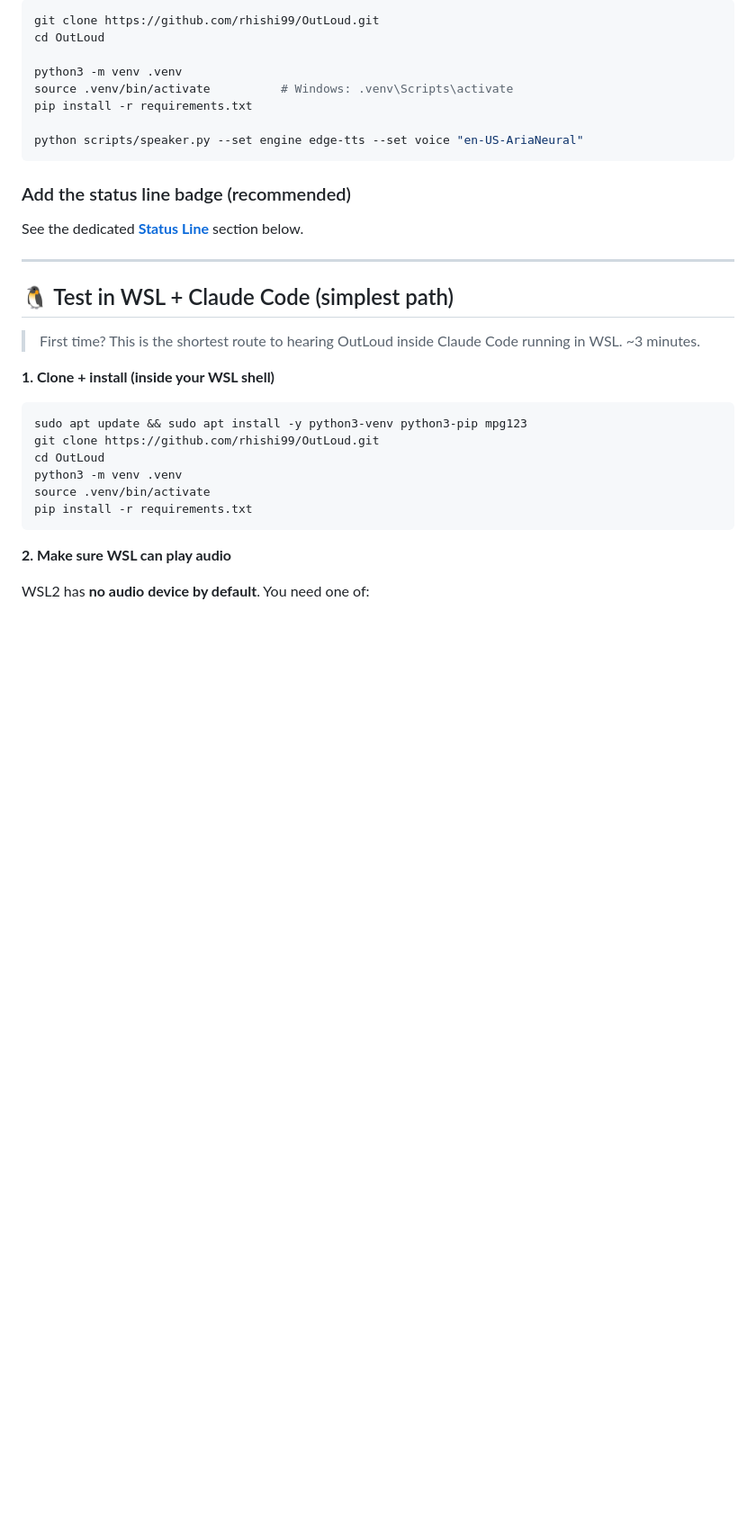
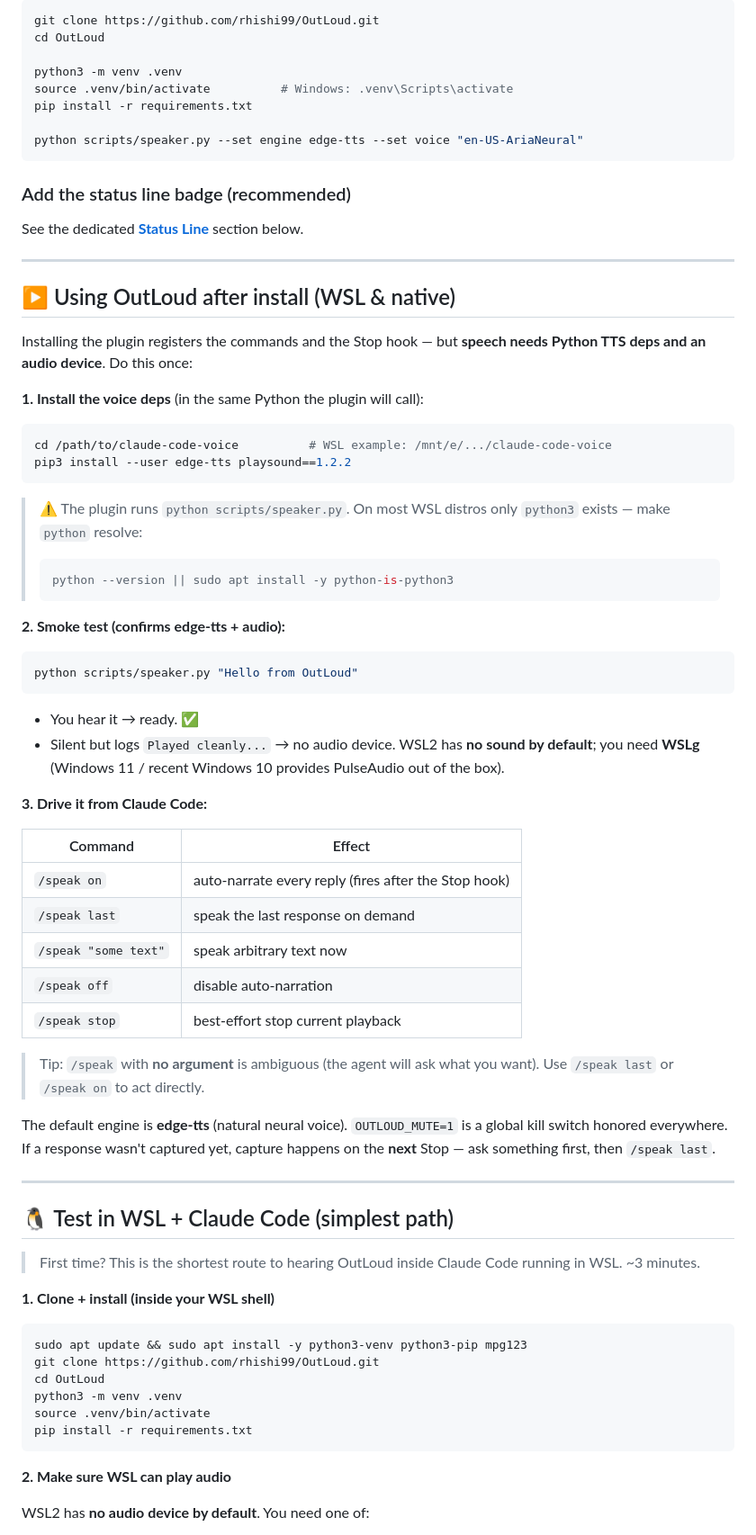
Before and after one commit to rhishi99/OutLoud, a Markdown page: README.md, the part around one of its changes. Shown at 90% size. Rendered like a GitHub page; blank space fills up the shorter version.

Commit message:
docs: add 'Using OutLoud after install (WSL & native)' usage block (#2)
Co-Authored-By: Claude Opus 4.8 <noreply@anthropic.com>

Claude-Session: https://claude.ai/code/session_01PtMxjsL77TU9FMtRwn3MAX

````diff
--- a/README.md
+++ b/README.md
@@ -115,6 +117,47 @@ python scripts/speaker.py --set engine edge-tts --set voice "en-US-AriaNeural"
 ### Add the status line badge (recommended)
 
 See the dedicated **[Status Line](#status-line-informational-only)** section below.
+
+---
+
+## ▶️ Using OutLoud after install (WSL & native)
+
+Installing the plugin registers the commands and the Stop hook — but **speech needs Python TTS deps and an audio device**. Do this once:
+
+**1. Install the voice deps** (in the same Python the plugin will call):
+
+```bash
+cd /path/to/claude-code-voice          # WSL example: /mnt/e/.../claude-code-voice
+pip3 install --user edge-tts playsound==1.2.2
+```
+
+> ⚠️ The plugin runs `python scripts/speaker.py`. On most WSL distros only `python3` exists — make `python` resolve:
+> ```bash
+> python --version || sudo apt install -y python-is-python3
+> ```
+
+**2. Smoke test (confirms edge-tts + audio):**
+
+```bash
+python scripts/speaker.py "Hello from OutLoud"
+```
+
+- You hear it → ready. ✅
+- Silent but logs `Played cleanly...` → no audio device. WSL2 has **no sound by default**; you need **WSLg** (Windows 11 / recent Windows 10 provides PulseAudio out of the box).
+
+**3. Drive it from Claude Code:**
+
+| Command | Effect |
+|---|---|
+| `/speak on` | auto-narrate every reply (fires after the Stop hook) |
+| `/speak last` | speak the last response on demand |
+| `/speak "some text"` | speak arbitrary text now |
+| `/speak off` | disable auto-narration |
+| `/speak stop` | best-effort stop current playback |
+
+> Tip: `/speak` with **no argument** is ambiguous (the agent will ask what you want). Use `/speak last` or `/speak on` to act directly.
+
+The default engine is **edge-tts** (natural neural voice). `OUTLOUD_MUTE=1` is a global kill switch honored everywhere. If a response wasn't captured yet, capture happens on the **next** Stop — ask something first, then `/speak last`.
 
 ---
 
````
Also changed, not shown: other parts of README.md (+2 -0 lines).
